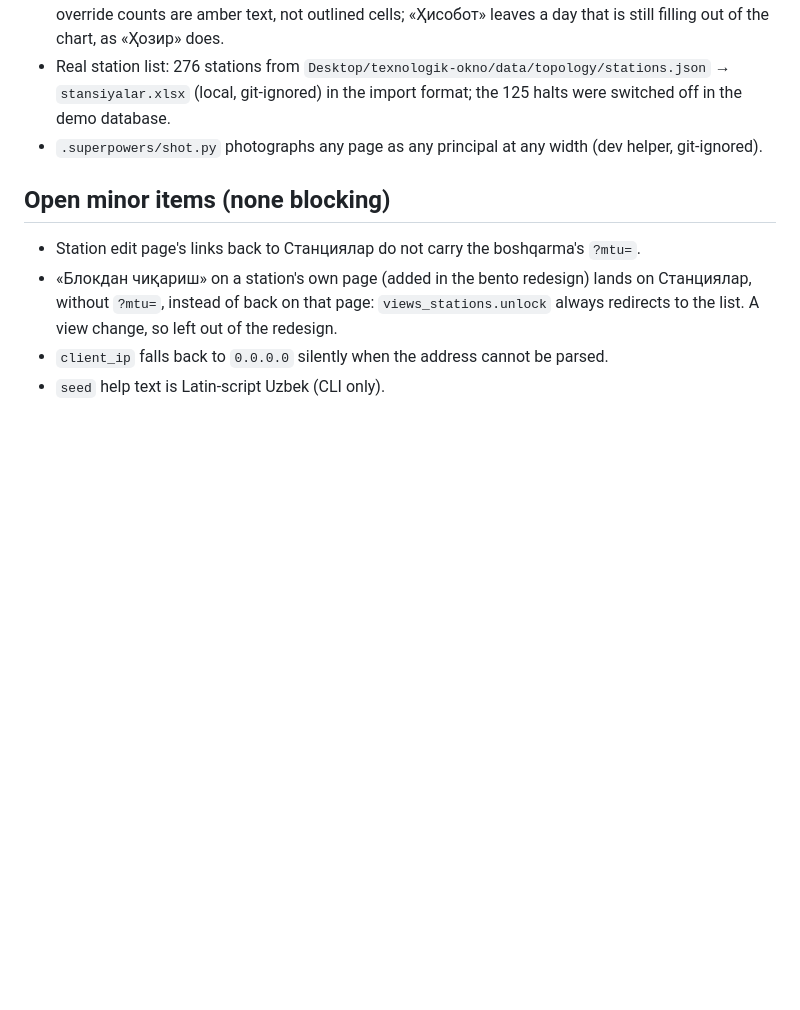
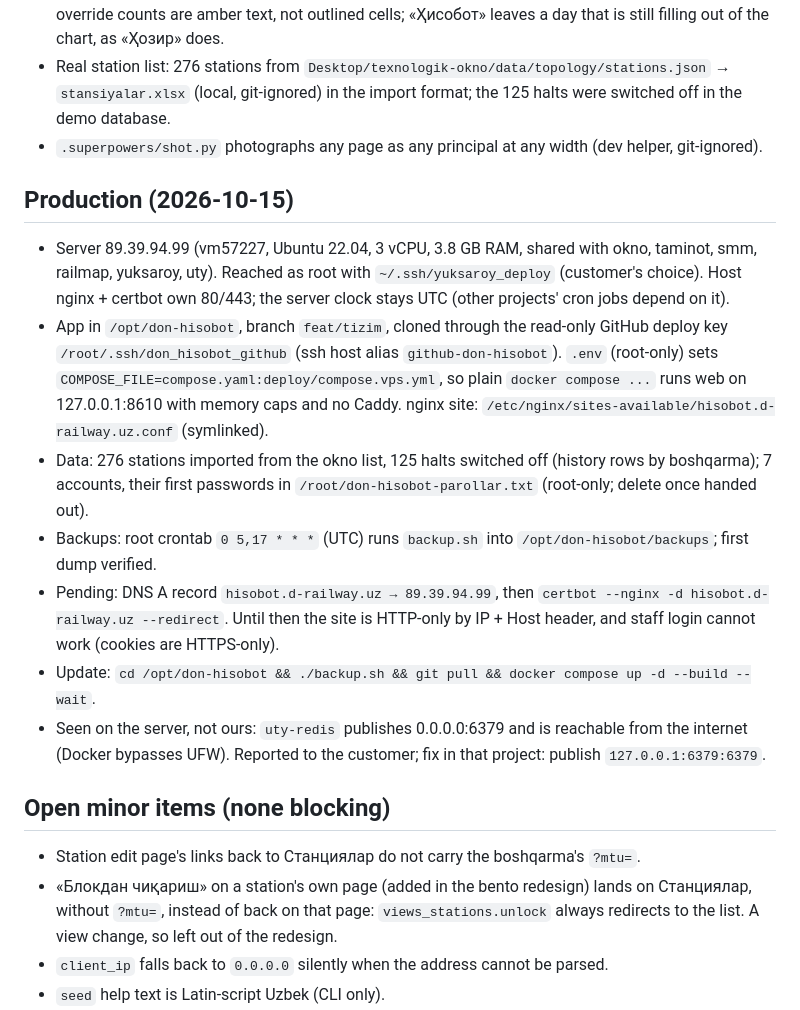
Before and after one commit to Mukhammadr1zo/don-hisobot, a Markdown page: docs/superpowers/HANDOFF.md, the part around the change. Drawn GitHub-style; blank space fills up the shorter version.

Commit message:
docs: HANDOFF ishchi server holati (89.39.94.99)
Co-Authored-By: Claude Opus 5.5 <noreply@anthropic.com>

```diff
--- a/docs/superpowers/HANDOFF.md
+++ b/docs/superpowers/HANDOFF.md
@@ -96,6 +96,24 @@ CA; production servers do not.
   (local, git-ignored) in the import format; the 125 halts were switched off in the demo database.
 - `.superpowers/shot.py` photographs any page as any principal at any width (dev helper, git-ignored).
 
+## Production (2026-10-15)
+
+- Server 89.39.94.99 (vm57227, Ubuntu 22.04, 3 vCPU, 3.8 GB RAM, shared with okno, taminot, smm, railmap, yuksaroy,
+  uty). Reached as root with `~/.ssh/yuksaroy_deploy` (customer's choice). Host nginx + certbot own 80/443; the server
+  clock stays UTC (other projects' cron jobs depend on it).
+- App in `/opt/don-hisobot`, branch `feat/tizim`, cloned through the read-only GitHub deploy key
+  `/root/.ssh/don_hisobot_github` (ssh host alias `github-don-hisobot`). `.env` (root-only) sets
+  `COMPOSE_FILE=compose.yaml:deploy/compose.vps.yml`, so plain `docker compose ...` runs web on 127.0.0.1:8610 with
+  memory caps and no Caddy. nginx site: `/etc/nginx/sites-available/hisobot.d-railway.uz.conf` (symlinked).
+- Data: 276 stations imported from the okno list, 125 halts switched off (history rows by boshqarma); 7 accounts,
+  their first passwords in `/root/don-hisobot-parollar.txt` (root-only; delete once handed out).
+- Backups: root crontab `0 5,17 * * *` (UTC) runs `backup.sh` into `/opt/don-hisobot/backups`; first dump verified.
+- Pending: DNS A record `hisobot.d-railway.uz → 89.39.94.99`, then `certbot --nginx -d hisobot.d-railway.uz --redirect`.
+  Until then the site is HTTP-only by IP + Host header, and staff login cannot work (cookies are HTTPS-only).
+- Update: `cd /opt/don-hisobot && ./backup.sh && git pull && docker compose up -d --build --wait`.
+- Seen on the server, not ours: `uty-redis` publishes 0.0.0.0:6379 and is reachable from the internet (Docker bypasses
+  UFW). Reported to the customer; fix in that project: publish `127.0.0.1:6379:6379`.
+
 ## Open minor items (none blocking)
 
 - Station edit page's links back to Станциялар do not carry the boshqarma's `?mtu=`.
```
